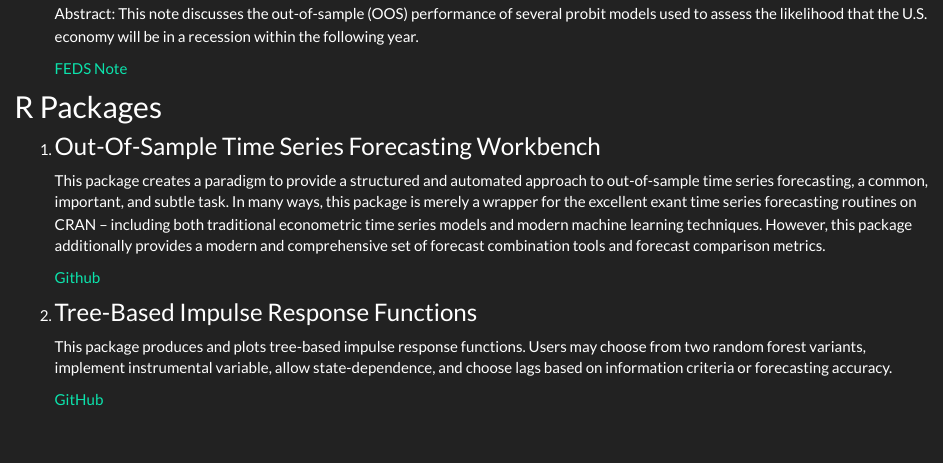
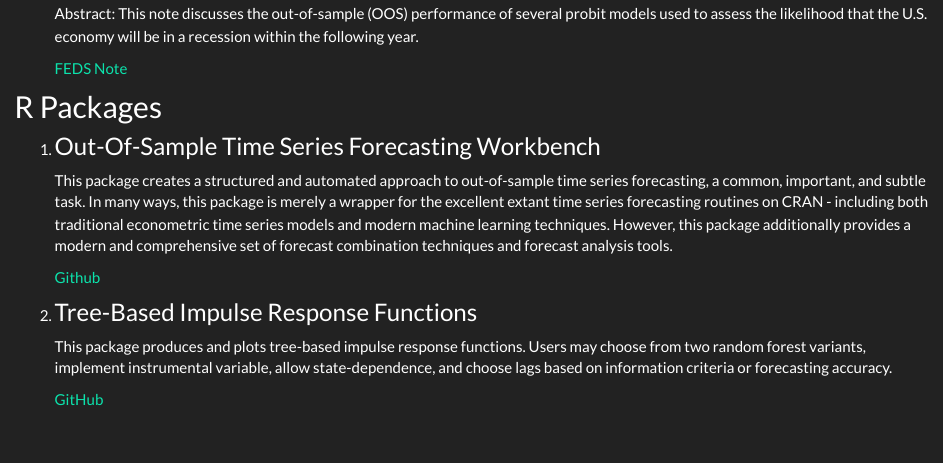
Before and after one commit to tylerJPike/tylerJPike.github.io, an R Markdown document (index.Rmd): the page in a window 1100 px wide, from 1770 px down. The pictures show the output file index.html that the author committed with the source, opened offline; library style sheets and scripts come from the installed R packages; badge pictures from the web are left out.

Commit message:
Update OOS description

```diff
--- a/index.Rmd
+++ b/index.Rmd
@@ -97,9 +97,9 @@ I am an aspiring econometrician and data scientist seeking to bridge the gap bet
 [![codecov](https://codecov.io/gh/tylerJPike/OOS/branch/main/graph/badge.svg?token=AQ4PFWU3KS)](https://codecov.io/gh/tylerJPike/OOS)
 <!-- badges: end -->
 
-   This package creates a paradigm to provide a structured and automated approach to out-of-sample time series forecasting, a common, important, and subtle task. In many ways, this package is merely a wrapper for the excellent exant time series forecasting routines on CRAN -- including both traditional econometric time series models and modern machine learning techniques. However, this package additionally provides a modern and comprehensive set of forecast combination tools and forecast comparison metrics.
+    This package creates a structured and automated approach to out-of-sample time series forecasting, a common, important, and subtle task. In many ways, this package is merely a wrapper for the excellent extant time series forecasting routines on CRAN - including both traditional econometric time series models and modern machine learning techniques. However, this package additionally provides a modern and comprehensive set of forecast combination techniques and forecast analysis tools.
 
-   [Github](https://github.com/tylerJPike/OOS)
+    [Github](https://github.com/tylerJPike/OOS)
 
 2. ### Tree-Based Impulse Response Functions
 <!-- badges: start -->
```
Also changed, not shown: index.html.
